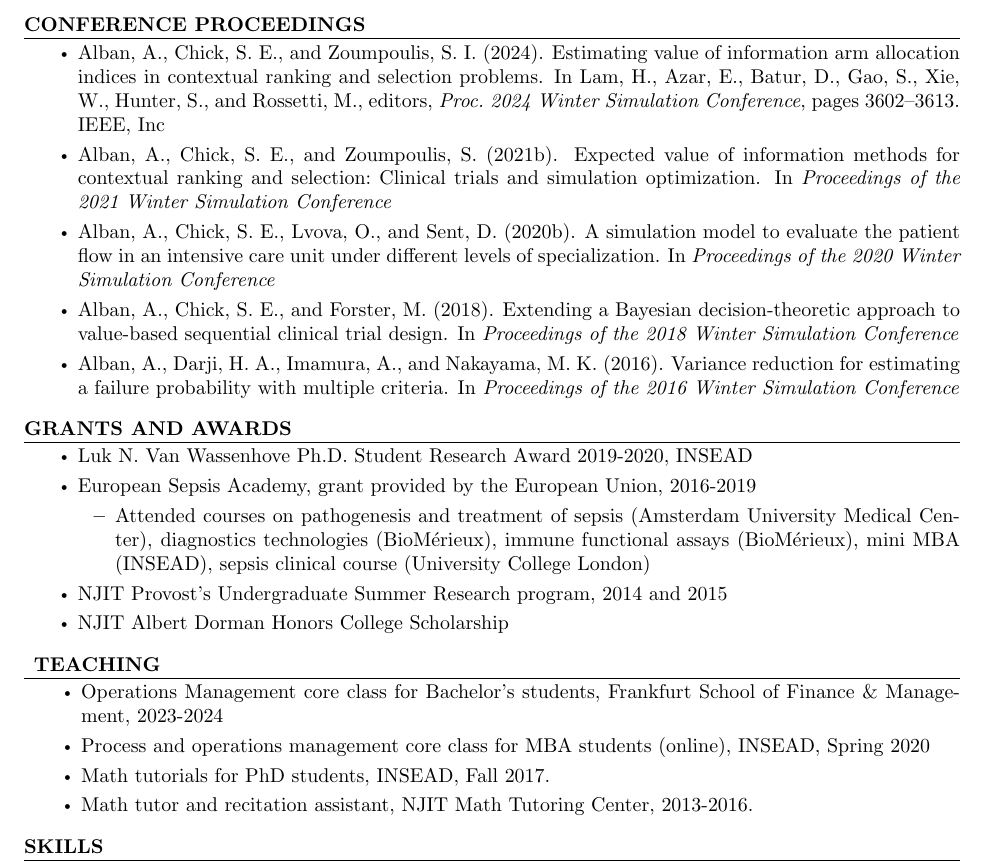
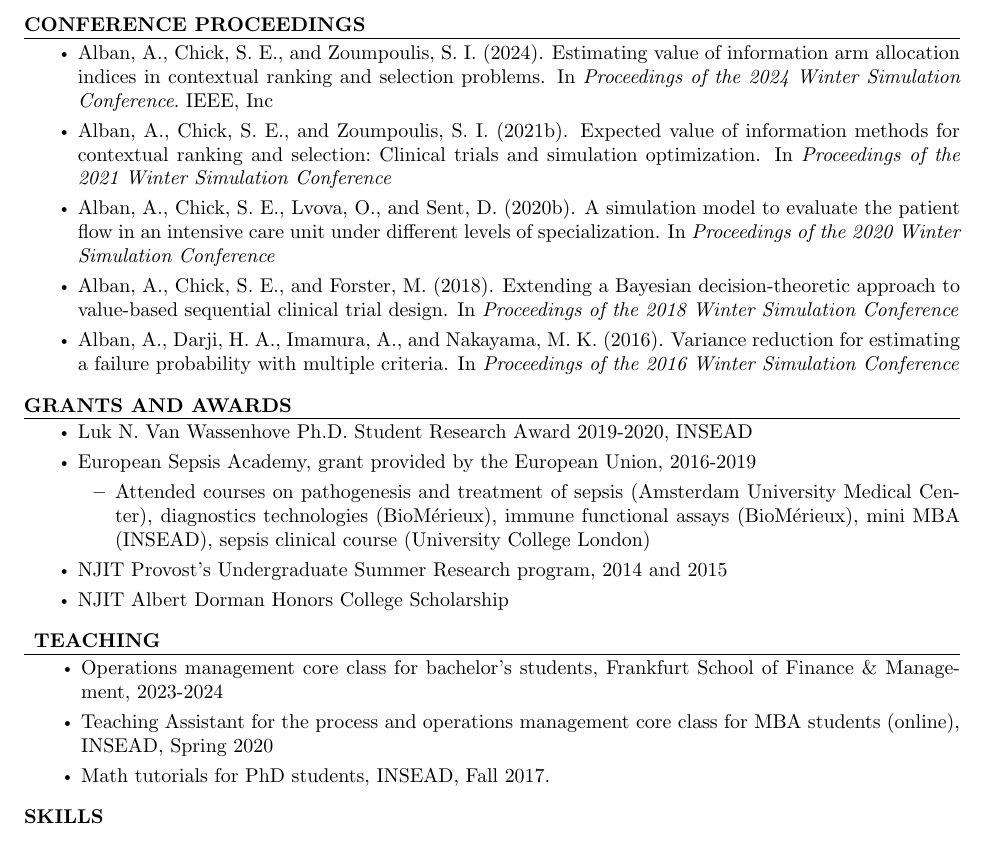
Before and after one commit to andres-alban/andres-alban.github.io, a LaTeX CV (cv/CV_Andres_ALBAN.tex, which reads cv/biblio.bib): part of page 2 of 2, cut so that both start at the same text. Compiled offline with pdfLaTeX.

Commit message:
update to CV

```diff
--- a/cv/CV_Andres_ALBAN.tex
+++ b/cv/CV_Andres_ALBAN.tex
@@ -143,10 +143,10 @@ My research interests lie broadly in the application of simulation, optimization
 
 \begin{rSection}{Teaching}
 \begin{itemize}
-\item Operations Management core class for Bachelor's students, Frankfurt School of Finance \& Management, 2023-2024
-\item Process and operations management core class for MBA students (online), INSEAD, Spring 2020
+\item Operations management core class for bachelor's students, Frankfurt School of Finance \& Management, 2023-2024
+\item Teaching Assistant for the process and operations management core class for MBA students (online), INSEAD, Spring 2020
 \item Math tutorials for PhD students, INSEAD, Fall 2017.
-\item Math tutor and recitation assistant, NJIT Math Tutoring Center, 2013-2016.
+% \item Math tutor and recitation assistant, NJIT Math Tutoring Center, 2013-2016.
 \end{itemize}
 
 \end{rSection}
--- a/cv/biblio.bib
+++ b/cv/biblio.bib
@@ -131,4 +131,3 @@ note={To appear.}
 }
 
 @inproceedings{CovariatesWSC,
-author = {Alban, Andres and Chick, Stephen E. and Zoumpoulis, Spyros},
@@ -162,9 +162,6 @@ note = {In submision to Intensive Care Medicine.}
   title={A quality improvement study on how a simulation model can help decision making on organization of {ICU} wards},
   author={Sent, Danielle and van der Meulen, Delanie M and Alban, Andres and Chick, Stephen E and Wissink, Ilse JA and Vlaar, Alexander PJ and Dongelmans, Dave A},
   journal={BMC Health Services Research},
-  volume={24},
-  number={1},
-  pages={708},
   year={2024},
   publisher={Springer}
 }
@@ -173,3 +170,4 @@ note = {In submision to Intensive Care Medicine.}
   title={The Impact of Model Assumptions on Personalized Lung Cancer Screening Recommendations},
   author={Ten Haaf, Kevin and de Nijs, Koen and Simoni, Giulia and Alban, Andres and Cao, Pianpian and Sun, Zhuolu and Yong, Jean and Jeon, Jihyoun and Toumazis, Iakovos and Han, Summer S and others},
   journal={Medical Decision Making},
+  year={2024}
@@ -181,9 +176,7 @@ note = {In submision to Intensive Care Medicine.}
 @inproceedings{AlbChiZoum2024WSC,
   title={Estimating Value of Information Arm Allocation Indices in Contextual Ranking and Selection Problems},
   author={Andres Alban and Stephen E. Chick and Spyros I. Zoumpoulis},
-  booktitle={Proc.\ 2024 Winter Simulation Conference},
-  editor={H. Lam and E. Azar and D. Batur and S. Gao and W. Xie and S.R. Hunter and M.D. Rossetti},
-  pages={3602--3613},
+  booktitle={Proceedings of the 2024 Winter Simulation Conference},
   year={2024},
   organization={IEEE, Inc.}
 }
```
Also changed, not shown: cv/CV_Andres_ALBAN.pdf, cv/biblio.bib (12 more changed lines).
